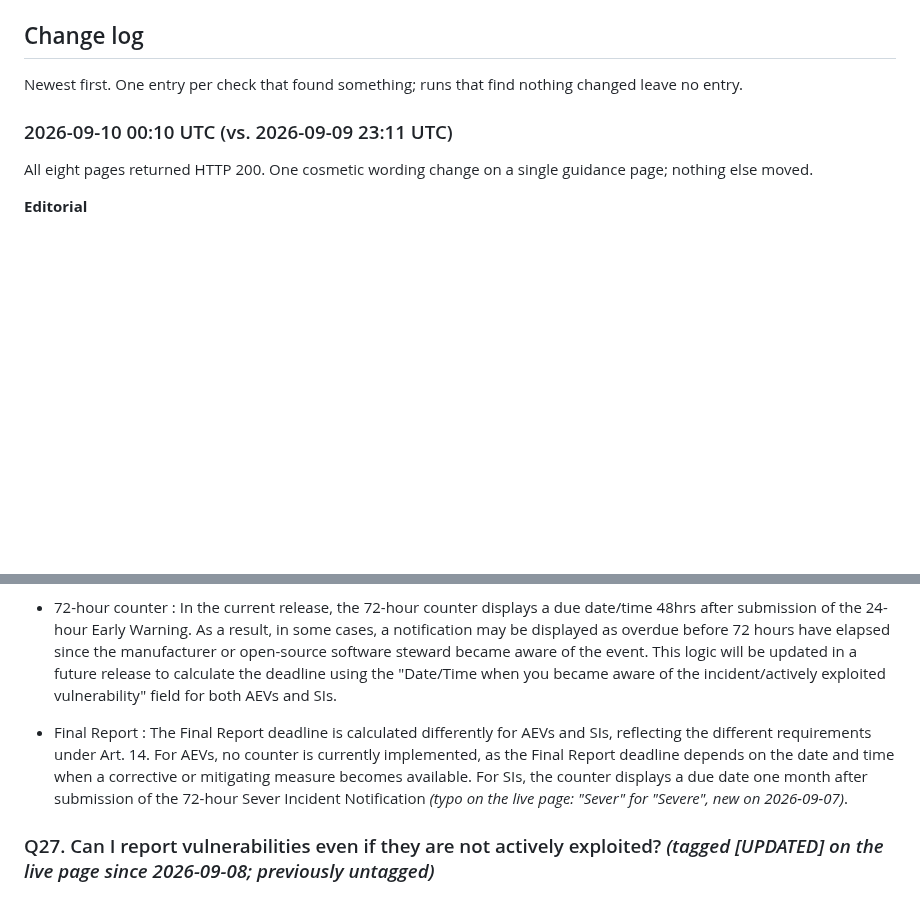
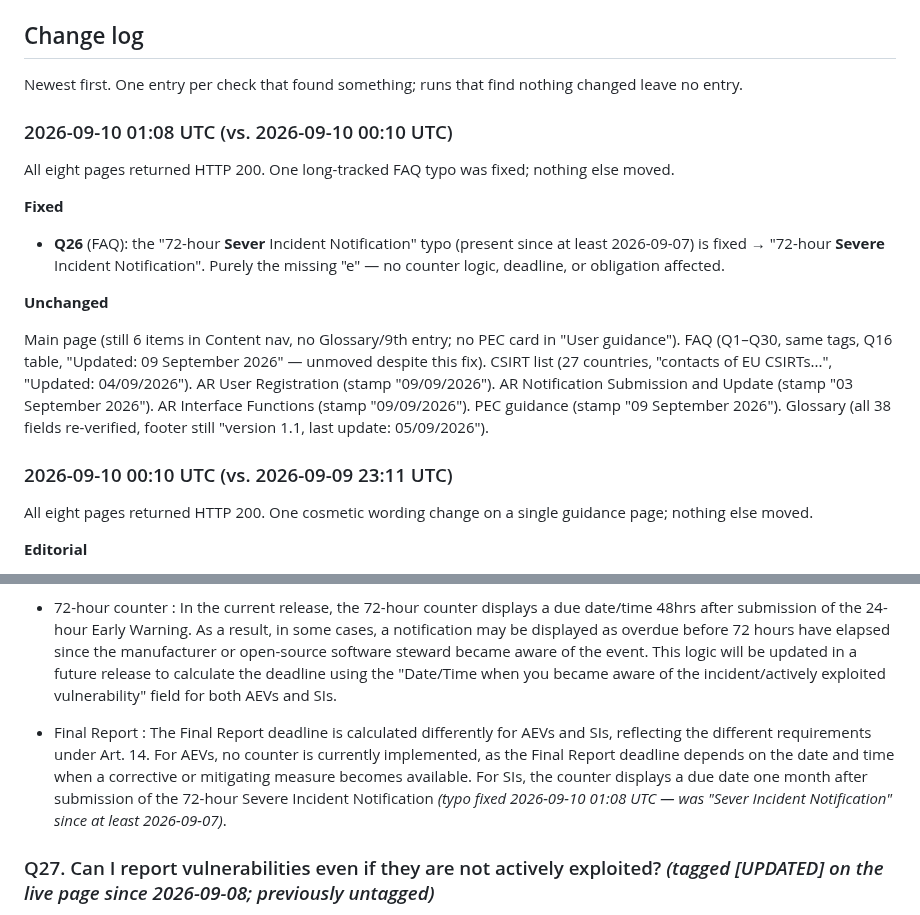
Before and after one commit to git-z0man/single-reporting-platform, a Markdown page: enisa-srp-faq-baseline.md, 2 parts joined by grey strips. Rendered like a GitHub page; blank space fills up the shorter version.

Commit message:
ENISA SRP check (01:08 UTC): Q26 "Sever"→"Severe" typo fixed
Co-Authored-By: Claude Sonnet 5 <noreply@anthropic.com>
Claude-Session: https://claude.ai/code/session_01CYTuwRXqdiqSFMN72nydEo

```diff
--- a/enisa-srp-faq-baseline.md
+++ b/enisa-srp-faq-baseline.md
@@ -25,6 +25,18 @@ last_change: 2026-09-10
 ## Change log
 
 Newest first. One entry per check that found something; runs that find nothing changed leave no entry.
+
+### 2026-09-10 01:08 UTC (vs. 2026-09-10 00:10 UTC)
+
+All eight pages returned HTTP 200. One long-tracked FAQ typo was fixed; nothing else moved.
+
+**Fixed**
+
+- **Q26** (FAQ): the "72-hour **Sever** Incident Notification" typo (present since at least 2026-09-07) is fixed → "72-hour **Severe** Incident Notification". Purely the missing "e" — no counter logic, deadline, or obligation affected.
+
+**Unchanged**
+
+Main page (still 6 items in Content nav, no Glossary/9th entry; no PEC card in "User guidance"). FAQ (Q1–Q30, same tags, Q16 table, "Updated: 09 September 2026" — unmoved despite this fix). CSIRT list (27 countries, "contacts of EU CSIRTs...", "Updated: 04/09/2026"). AR User Registration (stamp "09/09/2026"). AR Notification Submission and Update (stamp "03 September 2026"). AR Interface Functions (stamp "09/09/2026"). PEC guidance (stamp "09 September 2026"). Glossary (all 38 fields re-verified, footer still "version 1.1, last update: 05/09/2026").
 
 ### 2026-09-10 00:10 UTC (vs. 2026-09-09 23:11 UTC)
 
@@ -627,7 +639,7 @@ These counters are intended to provide visibility but do not replace the respons
 
 - 72-hour counter : In the current release, the 72-hour counter displays a due date/time 48hrs after submission of the 24-hour Early Warning. As a result, in some cases, a notification may be displayed as overdue before 72 hours have elapsed since the manufacturer or open-source software steward became aware of the event. This logic will be updated in a future release to calculate the deadline using the "Date/Time when you became aware of the incident/actively exploited vulnerability" field for both AEVs and SIs.
 
-- Final Report : The Final Report deadline is calculated differently for AEVs and SIs, reflecting the different requirements under Art. 14. For AEVs, no counter is currently implemented, as the Final Report deadline depends on the date and time when a corrective or mitigating measure becomes available. For SIs, the counter displays a due date one month after submission of the 72-hour Sever Incident Notification *(typo on the live page: "Sever" for "Severe", new on 2026-09-07)*.
+- Final Report : The Final Report deadline is calculated differently for AEVs and SIs, reflecting the different requirements under Art. 14. For AEVs, no counter is currently implemented, as the Final Report deadline depends on the date and time when a corrective or mitigating measure becomes available. For SIs, the counter displays a due date one month after submission of the 72-hour Severe Incident Notification *(typo fixed 2026-09-10 01:08 UTC — was "Sever Incident Notification" since at least 2026-09-07)*.
 
 ### Q27. Can I report vulnerabilities even if they are not actively exploited? *(tagged [UPDATED] on the live page since 2026-09-08; previously untagged)*
 
```
Also changed, not shown: other parts of enisa-srp-faq-baseline.md (+1 -0 lines), enisa-srp-glossary-baseline.md (+10 -1 lines).
